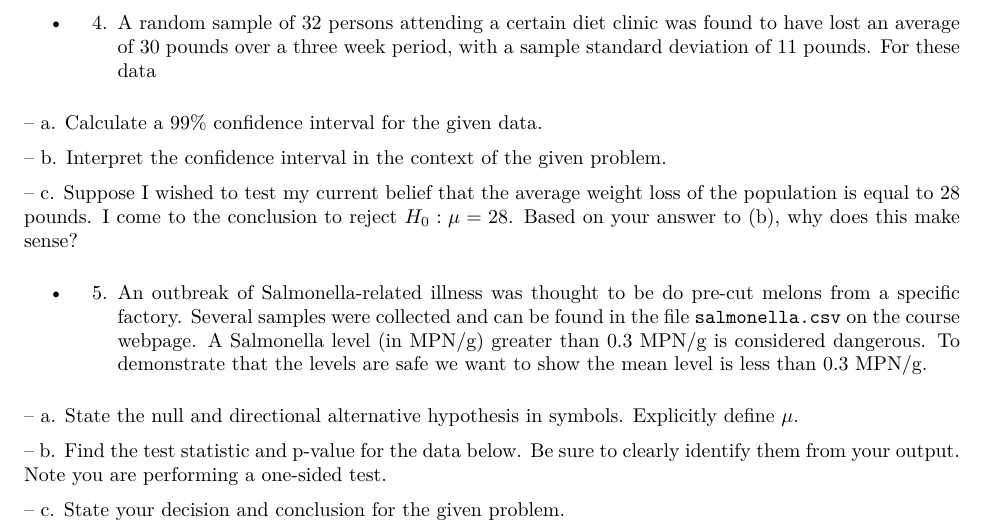
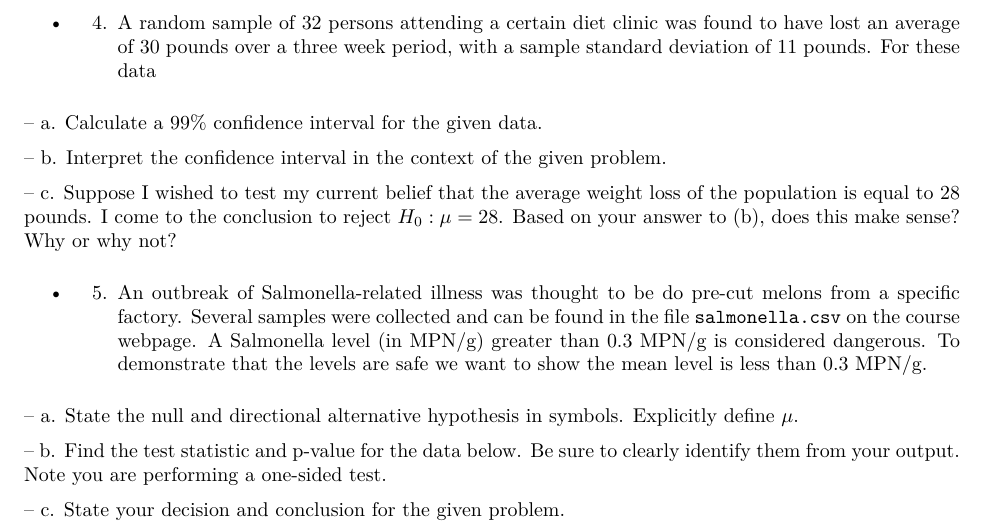
Before and after one commit to mstuart2097/mstuart2097.github.io, an R Markdown document (Homework1.Rmd): part of the page, cut so that both start at the same text. The pictures show the output file Homework1.pdf that the author committed with the source.

Commit message:
Update Homework1 Files

```diff
--- a/Homework1.Rmd
+++ b/Homework1.Rmd
@@ -69,7 +69,7 @@ Calculate a 99% confidence interval for the given data.
 Interpret the confidence interval in the context of the given problem.
 
 -- c.
-Suppose I wished to test my current belief that the average weight loss of the population is equal to 28 pounds.  I come to the conclusion to reject $H_0: \mu = 28$.  Based on your answer to (b), why does this make sense?
+Suppose I wished to test my current belief that the average weight loss of the population is equal to 28 pounds.  I come to the conclusion to reject $H_0: \mu = 28$.  Based on your answer to (b), does this make sense?  Why or why not?
 
 - 5.
 An outbreak of Salmonella-related illness was thought to be do pre-cut melons from a specific factory.  Several samples were collected and can be found in the file \texttt{salmonella.csv} on the course webpage.  A Salmonella level (in MPN/g) greater than 0.3 MPN/g is considered dangerous. To demonstrate that the levels are safe we want to show the mean level is less than 0.3 MPN/g.
```
Also changed, not shown: Homework1.pdf.
